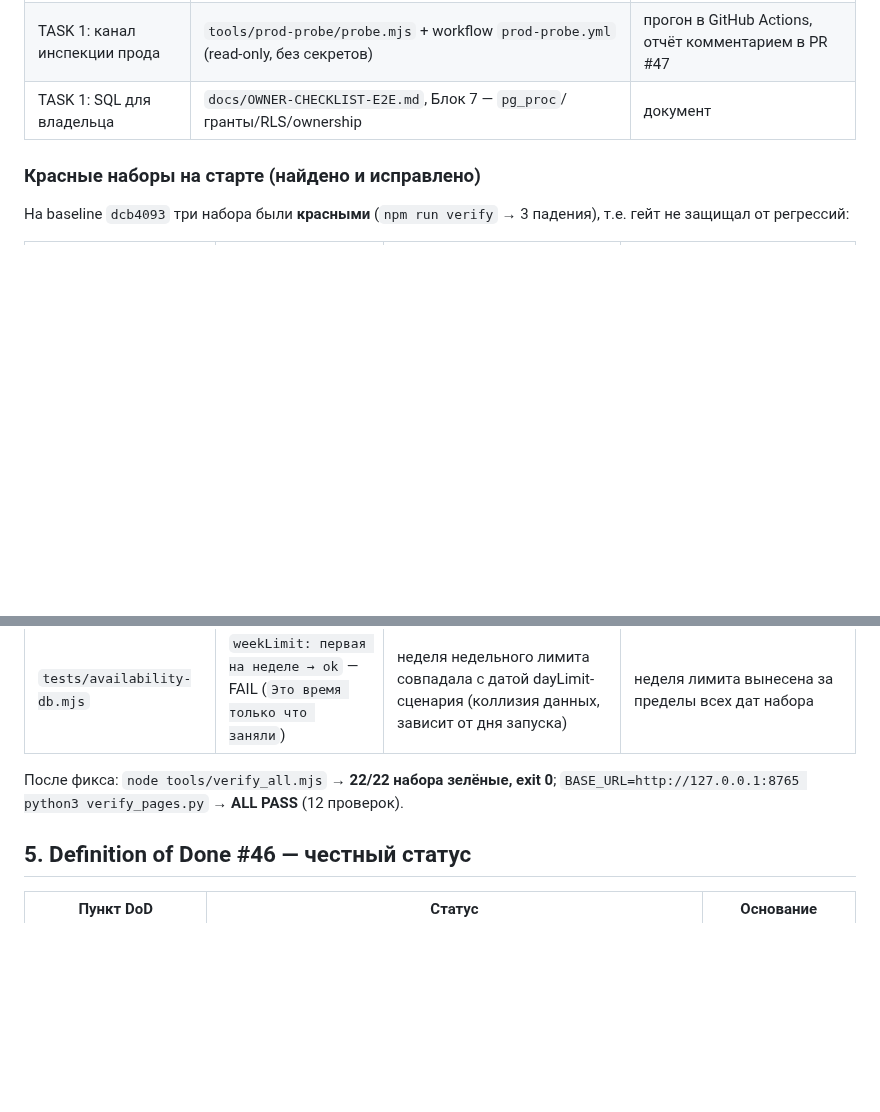
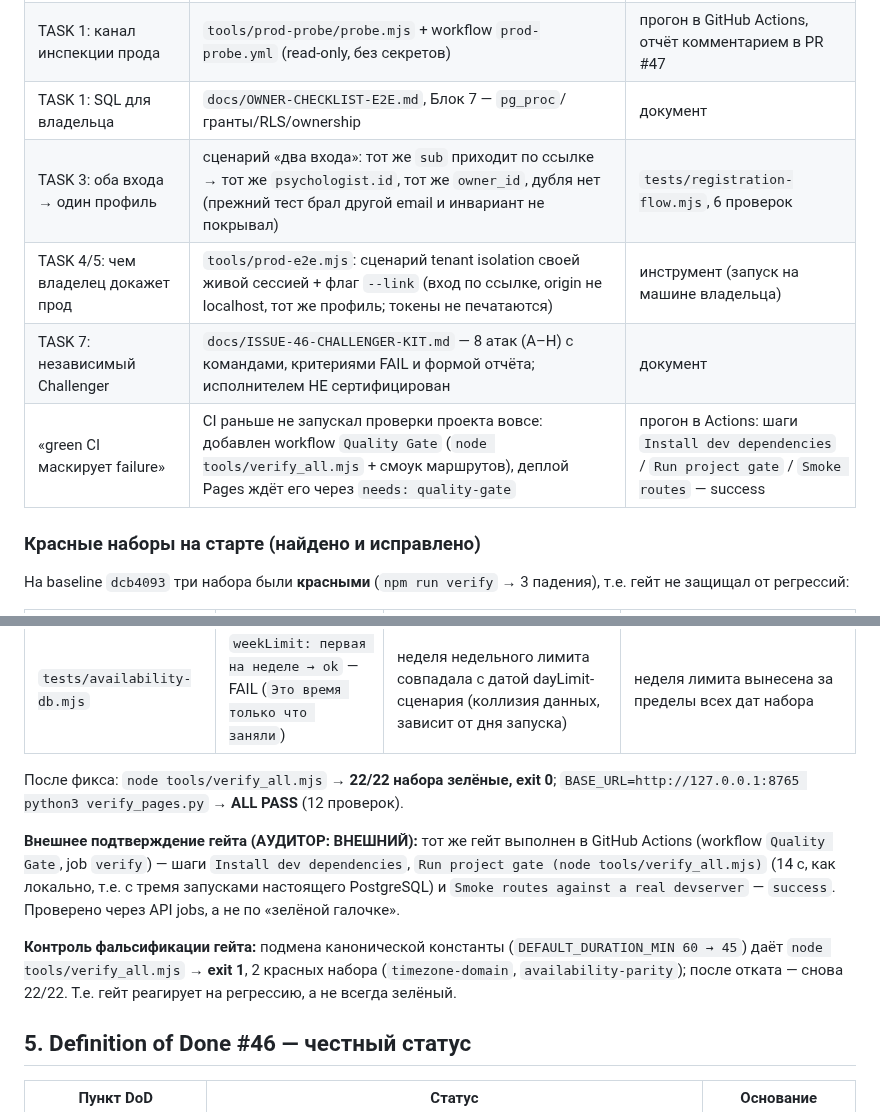
Before and after one commit to A1Dmitry/Psihologist-cabinet, a Markdown page: docs/ISSUE-46-EVIDENCE.md, 2 parts joined by grey strips. GitHub-like rendering; blank space fills up the shorter version.

```diff
--- a/docs/ISSUE-46-EVIDENCE.md
+++ b/docs/ISSUE-46-EVIDENCE.md
@@ -126,6 +126,10 @@ POST /rest/v1/rpc/claim_psychologist_profile {zz_…:1}      → PGRST202
 | TASK 5: анти-спам не обходится будущими датами | сценарий переведён на будущие даты (счётчик по `created_at`) | `tests/db-contract.mjs`, `tests/security-regression.mjs` T03 |
 | TASK 1: канал инспекции прода | `tools/prod-probe/probe.mjs` + workflow `prod-probe.yml` (read-only, без секретов) | прогон в GitHub Actions, отчёт комментарием в PR #47 |
 | TASK 1: SQL для владельца | `docs/OWNER-CHECKLIST-E2E.md`, Блок 7 — `pg_proc`/гранты/RLS/ownership | документ |
+| TASK 3: оба входа → один профиль | сценарий «два входа»: тот же `sub` приходит по ссылке → тот же `psychologist.id`, тот же `owner_id`, дубля нет (прежний тест брал другой email и инвариант не покрывал) | `tests/registration-flow.mjs`, 6 проверок |
+| TASK 4/5: чем владелец докажет прод | `tools/prod-e2e.mjs`: сценарий tenant isolation своей живой сессией + флаг `--link` (вход по ссылке, origin не localhost, тот же профиль; токены не печатаются) | инструмент (запуск на машине владельца) |
+| TASK 7: независимый Challenger | `docs/ISSUE-46-CHALLENGER-KIT.md` — 8 атак (A–H) с командами, критериями FAIL и формой отчёта; исполнителем НЕ сертифицирован | документ |
+| «green CI маскирует failure» | CI раньше не запускал проверки проекта вовсе: добавлен workflow `Quality Gate` (`node tools/verify_all.mjs` + смоук маршрутов), деплой Pages ждёт его через `needs: quality-gate` | прогон в Actions: шаги `Install dev dependencies` / `Run project gate` / `Smoke routes` — success |
 
 ### Красные наборы на старте (найдено и исправлено)
 
@@ -140,6 +144,17 @@ POST /rest/v1/rpc/claim_psychologist_profile {zz_…:1}      → PGRST202
 
 После фикса: `node tools/verify_all.mjs` → **22/22 набора зелёные, exit 0**;
 `BASE_URL=http://127.0.0.1:8765 python3 verify_pages.py` → **ALL PASS** (12 проверок).
+
+**Внешнее подтверждение гейта (АУДИТОР: ВНЕШНИЙ):** тот же гейт выполнен в
+GitHub Actions (workflow `Quality Gate`, job `verify`) — шаги `Install dev
+dependencies`, `Run project gate (node tools/verify_all.mjs)` (14 с, как локально,
+т.е. с тремя запусками настоящего PostgreSQL) и `Smoke routes against a real
+devserver` — `success`. Проверено через API jobs, а не по «зелёной галочке».
+
+**Контроль фальсификации гейта:** подмена канонической константы
+(`DEFAULT_DURATION_MIN 60 → 45`) даёт `node tools/verify_all.mjs` → **exit 1**,
+2 красных набора (`timezone-domain`, `availability-parity`); после отката — снова
+22/22. Т.е. гейт реагирует на регрессию, а не всегда зелёный.
 
 ## 5. Definition of Done #46 — честный статус
 
```
Also changed, not shown: docs/ISSUE-46-CHALLENGER-KIT.md (added, +202 -0 lines).
